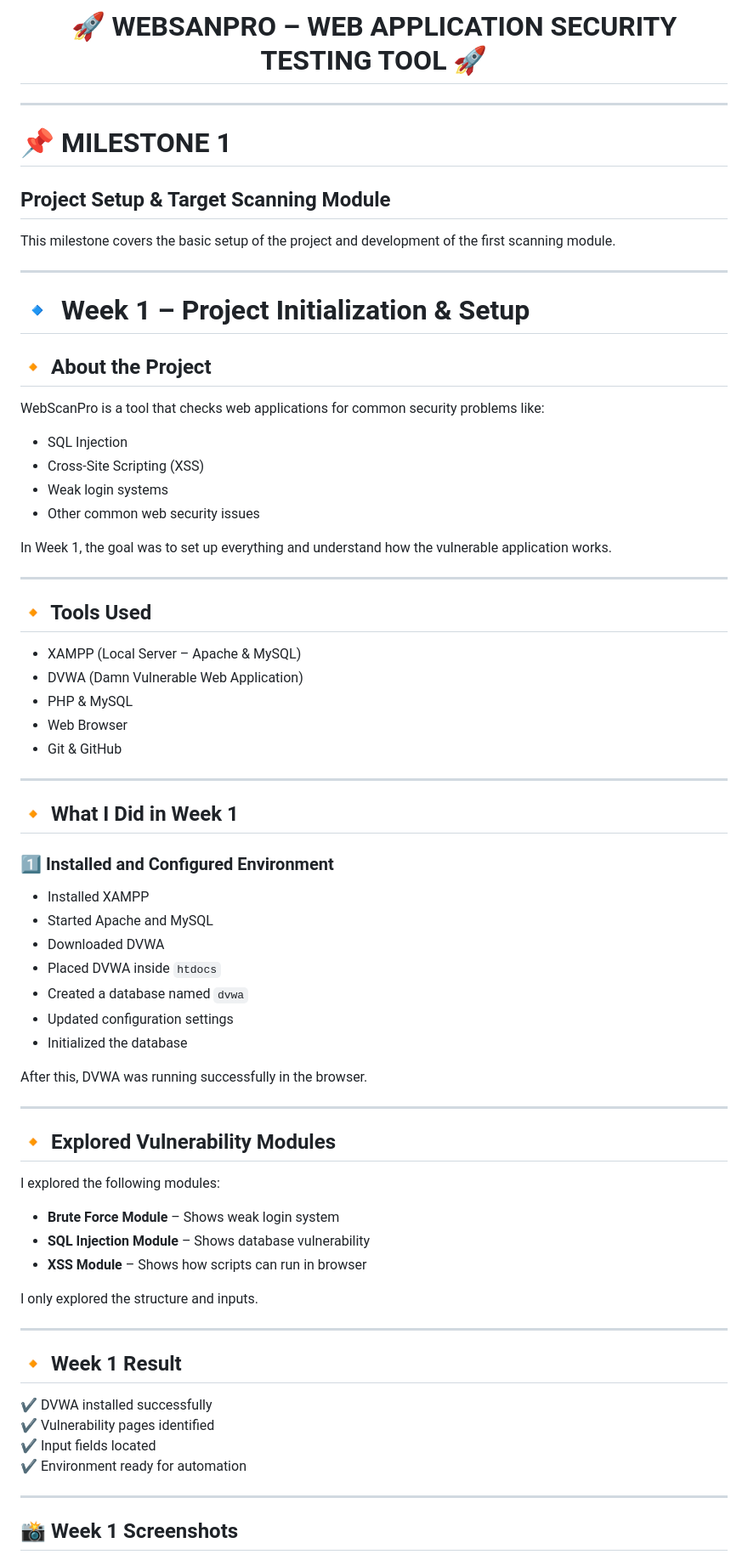
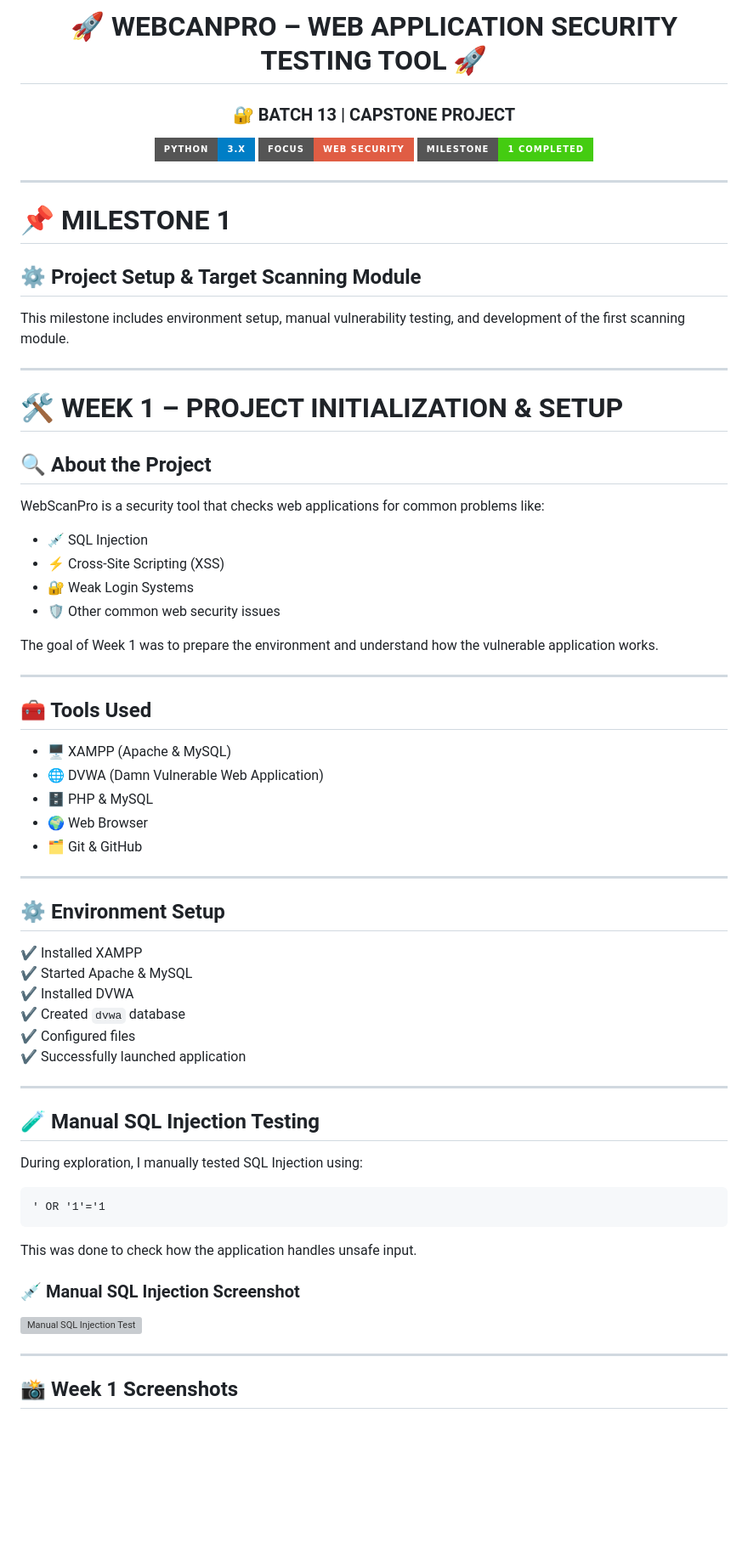
Before and after one commit to whoistausif/test-repo, a Markdown page: README.md, the part around one of its changes. Shown at 85% size. Drawn GitHub-style; badges without logos; blank space fills up the shorter version; grey boxes are pictures that could not be loaded.

````diff
--- a/README.md
+++ b/README.md
@@ -1,77 +1,70 @@
 <div align="center">
 
-# 🚀 WEBSANPRO – WEB APPLICATION SECURITY TESTING TOOL 🚀
+# 🚀 WEBCANPRO – WEB APPLICATION SECURITY TESTING TOOL 🚀
+### 🔐 BATCH 13 | CAPSTONE PROJECT
+
+![Python](https://img.shields.io/badge/Python-3.x-blue?style=for-the-badge&logo=python)
+![Security](https://img.shields.io/badge/Focus-Web%20Security-red?style=for-the-badge)
+![Status](https://img.shields.io/badge/Milestone-1%20Completed-success?style=for-the-badge)
 
 </div>
 
 ---
 
 # 📌 MILESTONE 1
-## Project Setup & Target Scanning Module
+## ⚙️ Project Setup & Target Scanning Module
 
-This milestone covers the basic setup of the project and development of the first scanning module.
+This milestone includes environment setup, manual vulnerability testing, and development of the first scanning module.
 
 ---
 
-# 🔹 Week 1 – Project Initialization & Setup
+# 🛠️ WEEK 1 – PROJECT INITIALIZATION & SETUP
 
-## 🔸 About the Project
+## 🔍 About the Project
 
-WebScanPro is a tool that checks web applications for common security problems like:
+WebScanPro is a security tool that checks web applications for common problems like:
 
-- SQL Injection
-- Cross-Site Scripting (XSS)
-- Weak login systems
-- Other common web security issues
+- 💉 SQL Injection
+- ⚡ Cross-Site Scripting (XSS)
+- 🔐 Weak Login Systems
+- 🛡️ Other common web security issues
 
-In Week 1, the goal was to set up everything and understand how the vulnerable application works.
+The goal of Week 1 was to prepare the environment and understand how the vulnerable application works.
 
 ---
 
-## 🔸 Tools Used
+## 🧰 Tools Used
 
-- XAMPP (Local Server – Apache & MySQL)
-- DVWA (Damn Vulnerable Web Application)
-- PHP & MySQL
-- Web Browser
-- Git & GitHub
+- 🖥️ XAMPP (Apache & MySQL)
+- 🌐 DVWA (Damn Vulnerable Web Application)
+- 🗄️ PHP & MySQL
+- 🌍 Web Browser
+- 🗂️ Git & GitHub
 
 ---
 
-## 🔸 What I Did in Week 1
+## ⚙️ Environment Setup
 
-### 1️⃣ Installed and Configured Environment
-
-- Installed XAMPP
-- Started Apache and MySQL
-- Downloaded DVWA
-- Placed DVWA inside `htdocs`
-- Created a database named `dvwa`
-- Updated configuration settings
-- Initialized the database
-
-After this, DVWA was running successfully in the browser.
+✔ Installed XAMPP
+✔ Started Apache & MySQL
+✔ Installed DVWA
+✔ Created `dvwa` database
+✔ Configured files
+✔ Successfully launched application
 
 ---
 
-## 🔸 Explored Vulnerability Modules
+## 🧪 Manual SQL Injection Testing
 
-I explored the following modules:
+During exploration, I manually tested SQL Injection using:
+```
+' OR '1'='1
+```
 
-- **Brute Force Module** – Shows weak login system
-- **SQL Injection Module** – Shows database vulnerability
-- **XSS Module** – Shows how scripts can run in browser
+This was done to check how the application handles unsafe input.
 
-I only explored the structure and inputs.
-
----
-
-## 🔸 Week 1 Result
-
-✔ DVWA installed successfully
-✔ Vulnerability pages identified
-✔ Input fields located
-✔ Environment ready for automation
+### 💉 Manual SQL Injection Screenshot
+![Manual SQL Injection Test](Week-1/screenshots/manual-sql-injection-test.png)
 
 ---
 
````
Also changed, not shown: other parts of README.md (+72 -85 lines).
